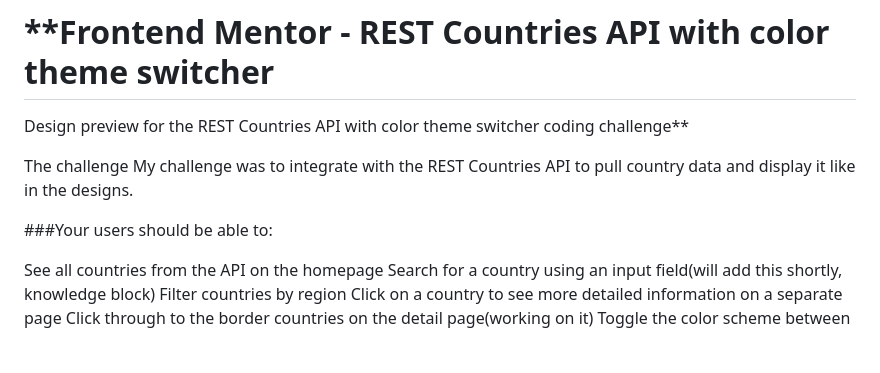
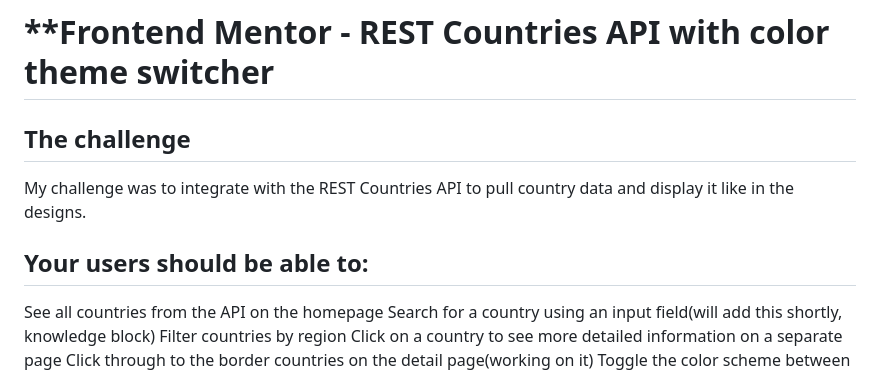
Before and after one commit to Sneha013084/PROJECT-1-Rest-countries-API, a Markdown page: README.md, the part around the change. GitHub-like rendering; blank space fills up the shorter version.

```diff
--- a/README.md
+++ b/README.md
@@ -1,10 +1,9 @@
 # **Frontend Mentor - REST Countries API with color theme switcher
-Design preview for the REST Countries API with color theme switcher coding challenge**
 
-The challenge
+## **The challenge**
 My challenge was to integrate with the REST Countries API to pull country data and display it like in the designs.
 
-###Your users should be able to:
+## Your users should be able to:
 
 See all countries from the API on the homepage
 Search for a country using an input field(will add this shortly, knowledge block)
```
